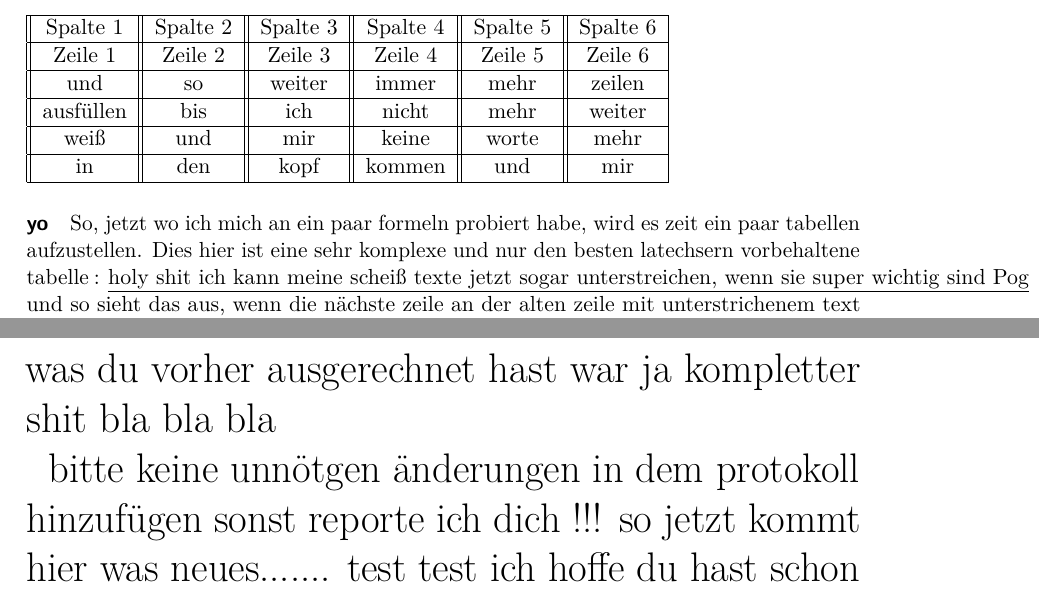
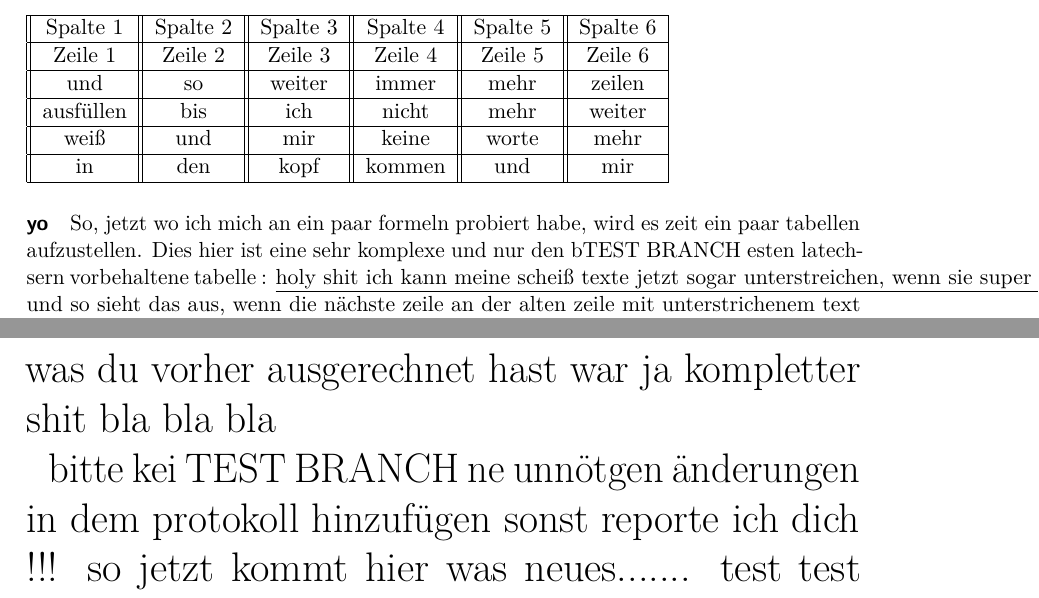
Before and after one commit to quector/ap-1-protokoll, a LaTeX document (latex test datei.tex): two parts of pages 3 and 4 of 4, joined at a grey line, cut so that both start at the same text. Compiled offline with pdfLaTeX.

Commit message:
änderung
TEST BRANCH

```diff
--- a/latex test datei.tex
+++ b/latex test datei.tex
@@ -82,7 +82,7 @@
 		\end{tabular}
 
 		\paragraph{yo}
-		So, jetzt wo ich mich an ein paar formeln probiert habe, wird es zeit ein paar tabellen aufzustellen. Dies hier ist eine sehr komplexe und nur den besten latechsern vorbehaltene tabelle :
+		So, jetzt wo ich mich an ein paar formeln probiert habe, wird es zeit ein paar tabellen aufzustellen. Dies hier ist eine sehr komplexe und nur den bTEST BRANCH esten latechsern vorbehaltene tabelle :
 		\underline{holy shit ich kann meine scheiß texte jetzt sogar unterstreichen, wenn sie super wichtig sind Pog} und so sieht das aus, wenn die nächste zeile an der alten zeile mit
 		 unterstrichenem text untendrann vorbeistreicht. Irgendwie hab ichs verpeilt das unterstrichene texte keinen zeilenumbruch haben ?!  1234567897654323456789876543
 
@@ -95,7 +95,7 @@
 		 hier der zweite change in der fehlerrechnung, was du vorher ausgerechnet hast war ja kompletter shit
 		 bla bla bla
 
-		 \huge bitte keine unnötgen änderungen in dem protokoll hinzufügen sonst reporte ich dich !!!    so jetzt kommt hier was neues....... test test ich hoffe du hast schon was an der Fehlerrechnung gemacht sonst wechsel ich die Gruppe und du wirst exmatrikuliertr!!!! loololololol,ol
+		 \huge bitte kei TEST BRANCH ne unnötgen änderungen in dem protokoll hinzufügen sonst reporte ich dich !!!    so jetzt kommt hier was neues....... test test ich hoffe du hast schon was an der Fehlerrechnung gemacht sonst wechsel ich die Gruppe und du wirst exmatrikuliertr!!!! loololololol,ol
 
 
 		 \vspace{20pt} {\huge FIX KOMMT SPÄTER }
```
Also changed, not shown: latex test datei.tex (2 more changed lines).
